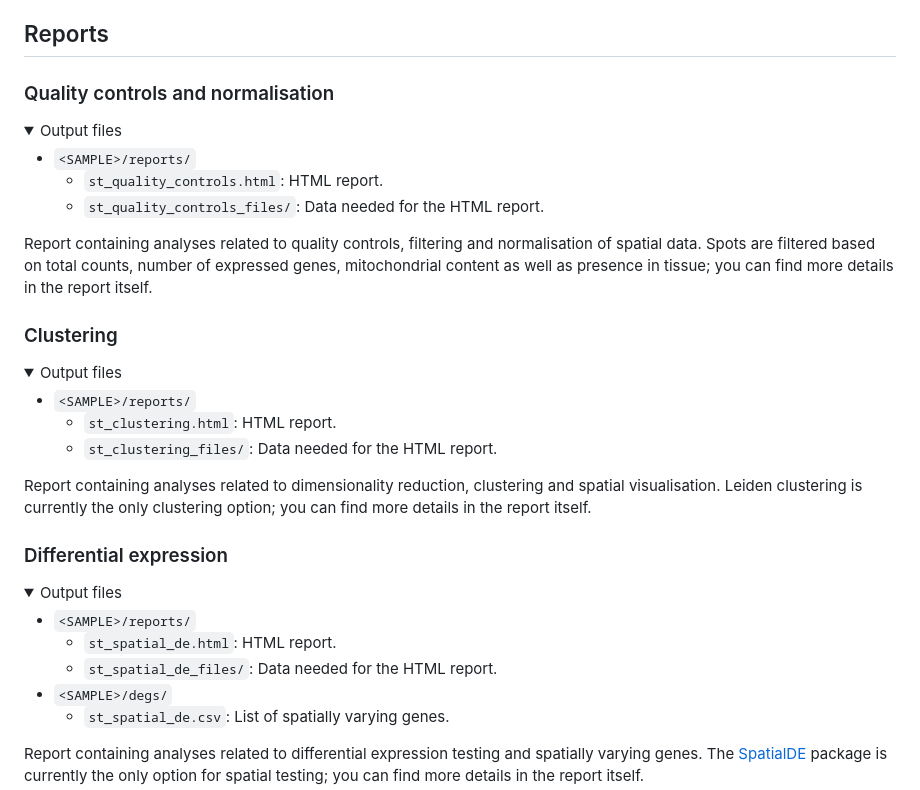
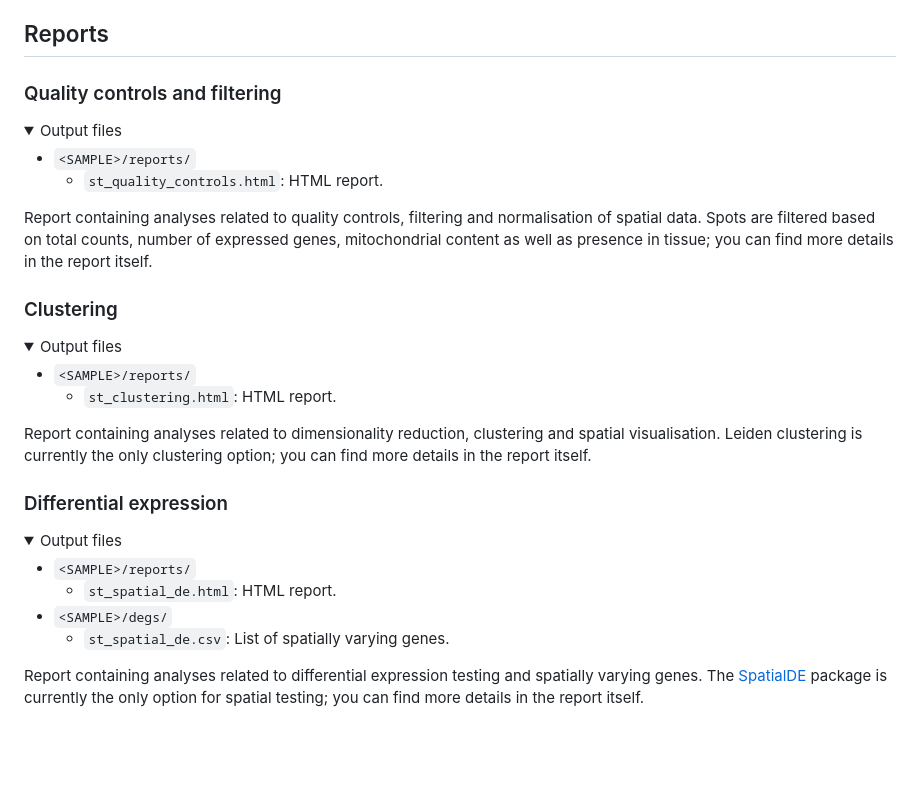
Before and after one commit to nf-core/spatialvi, a Markdown page: docs/output.md, the part around the change. Drawn GitHub-style; folded sections open; blank space fills up the shorter version.

Commit message:
Remove old directory listing from documentation

```diff
--- a/docs/output.md
+++ b/docs/output.md
@@ -70,14 +70,13 @@ the data in an interactive way.
 
 ## Reports
 
-### Quality controls and normalisation
+### Quality controls and filtering
 
 <details markdown="1">
 <summary>Output files</summary>
 
 - `<SAMPLE>/reports/`
   - `st_quality_controls.html`: HTML report.
-  - `st_quality_controls_files/`: Data needed for the HTML report.
 
 </details>
 
@@ -93,7 +92,6 @@ you can find more details in the report itself.
 
 - `<SAMPLE>/reports/`
   - `st_clustering.html`: HTML report.
-  - `st_clustering_files/`: Data needed for the HTML report.
 
 </details>
 
@@ -108,7 +106,6 @@ option; you can find more details in the report itself.
 
 - `<SAMPLE>/reports/`
   - `st_spatial_de.html`: HTML report.
-  - `st_spatial_de_files/`: Data needed for the HTML report.
 - `<SAMPLE>/degs/`
   - `st_spatial_de.csv`: List of spatially varying genes.
 
```
